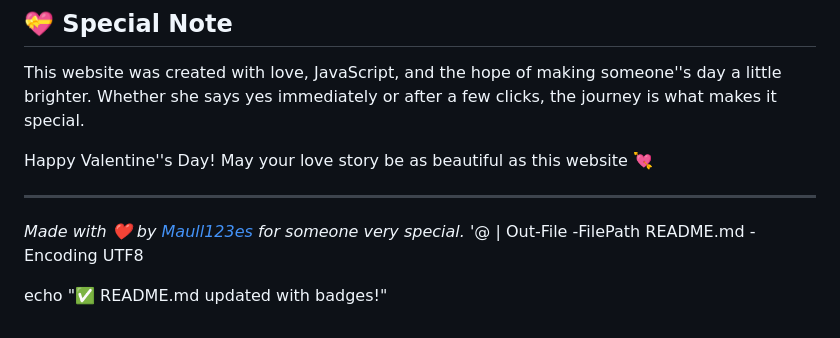
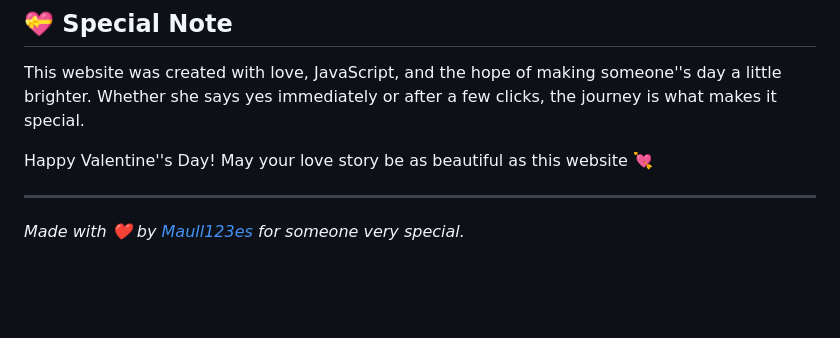
Before and after one commit to Maull123es/valentine-project, a Markdown page: README.md, the part around the change. Drawn GitHub-style; blank space fills up the shorter version.

```diff
--- a/README.md
+++ b/README.md
@@ -161,6 +161,3 @@ Happy Valentine''s Day! May your love story be as beautiful as this website 💘
 ---
 
 *Made with ❤️ by [Maull123es](https://github.com/Maull123es) for someone very special.*
-'@ | Out-File -FilePath README.md -Encoding UTF8
-
-echo "✅ README.md updated with badges!"
```
